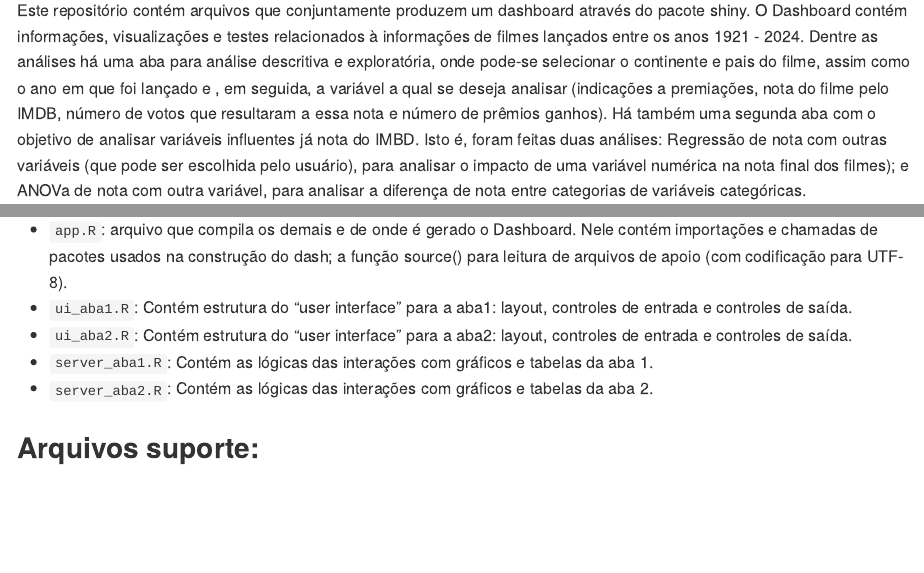
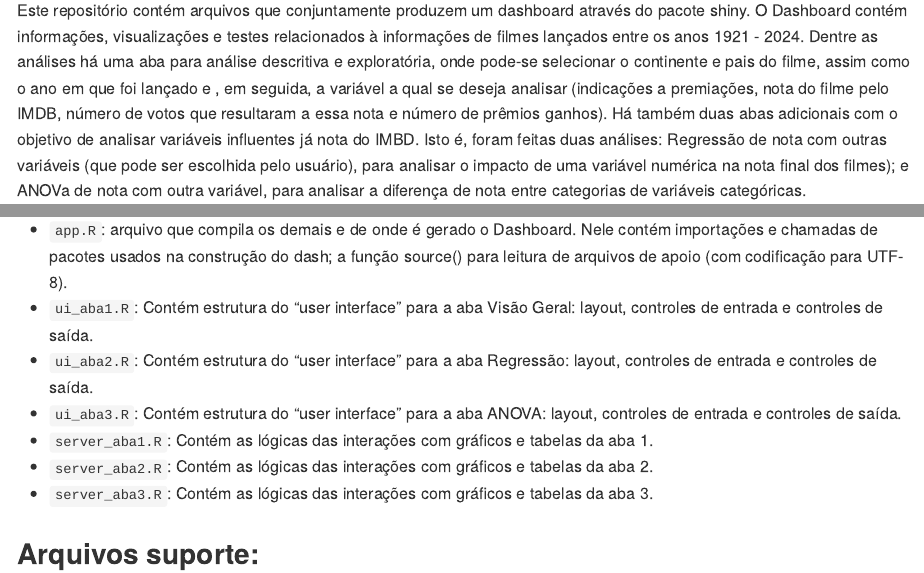
Before and after one commit to Julia256773/ME918-T4, an R Markdown document (README.Rmd): the page in a window 1100 px wide, from 110 px down, and a second part further down, joined at a grey line. The pictures show the output file README.md that the author committed with the source, drawn offline in the style of GitHub.

Commit message:
Ajustes Finais2

````diff
--- a/README.Rmd
+++ b/README.Rmd
@@ -12,7 +12,7 @@ knitr::opts_chunk$set(
 ```
 
 # Introdução
-Este repositório contém arquivos que conjuntamente produzem um dashboard através do pacote shiny. O Dashboard contém informações, visualizações e testes relacionados à informações de filmes lançados entre os anos 1921 - 2024. Dentre as análises há uma aba para análise descritiva e exploratória, onde pode-se selecionar o continente e pais do filme, assim como o ano em que foi lançado e , em seguida, a variável a qual se deseja analisar (indicações a premiações, nota do filme pelo IMDB, número de votos que resultaram a essa nota e número de prêmios ganhos). Há também uma segunda aba com o objetivo de analisar variáveis influentes já nota do IMBD. Isto é, foram feitas duas análises: Regressão de nota com outras variáveis (que pode ser escolhida pelo usuário), para analisar o impacto de uma variável numérica na nota final dos filmes); e ANOVa de nota com outra variável, para analisar a diferença de nota entre categorias de variáveis categóricas.
+Este repositório contém arquivos que conjuntamente produzem um dashboard através do pacote shiny. O Dashboard contém informações, visualizações e testes relacionados à informações de filmes lançados entre os anos 1921 - 2024. Dentre as análises há uma aba para análise descritiva e exploratória, onde pode-se selecionar o continente e pais do filme, assim como o ano em que foi lançado e , em seguida, a variável a qual se deseja analisar (indicações a premiações, nota do filme pelo IMDB, número de votos que resultaram a essa nota e número de prêmios ganhos). Há também duas abas adicionais com o objetivo de analisar variáveis influentes já nota do IMBD. Isto é, foram feitas duas análises: Regressão de nota com outras variáveis (que pode ser escolhida pelo usuário), para analisar o impacto de uma variável numérica na nota final dos filmes); e ANOVa de nota com outra variável, para analisar a diferença de nota entre categorias de variáveis categóricas.
 
 
 # Conjunto de dados
@@ -24,10 +24,12 @@ Ha seguir a uma explicação dos arquivos presentes nesse repositório e suas re
 
 ## Arquivos Principais:
 - `app.R`: arquivo que compila os demais e de onde é gerado o Dashboard. Nele contém importações e chamadas de pacotes usados na construção do dash; a função source() para leitura de arquivos de apoio (com codificação para UTF-8).
-- `ui_aba1.R`: Contém estrutura do "user interface" para a aba1: layout, controles de entrada e controles de saída.
-- `ui_aba2.R`: Contém estrutura do "user interface" para a aba2: layout, controles de entrada e controles de saída.
+- `ui_aba1.R`: Contém estrutura do "user interface" para a aba Visão Geral: layout, controles de entrada e controles de saída.
+- `ui_aba2.R`: Contém estrutura do "user interface" para a aba Regressão: layout, controles de entrada e controles de saída.
+- `ui_aba3.R`: Contém estrutura do "user interface" para a aba ANOVA: layout, controles de entrada e controles de saída.
 - `server_aba1.R`: Contém as lógicas das interações com gráficos e tabelas da aba 1.
 - `server_aba2.R`: Contém as lógicas das interações com gráficos e tabelas da aba 2.
+- `server_aba3.R`: Contém as lógicas das interações com gráficos e tabelas da aba 3.
 
 ## Arquivos suporte:
 - `dados.csv`: Conjunto de dados iniciais utilizados no dash
````
Also changed, not shown: README.md, 1 other file.
